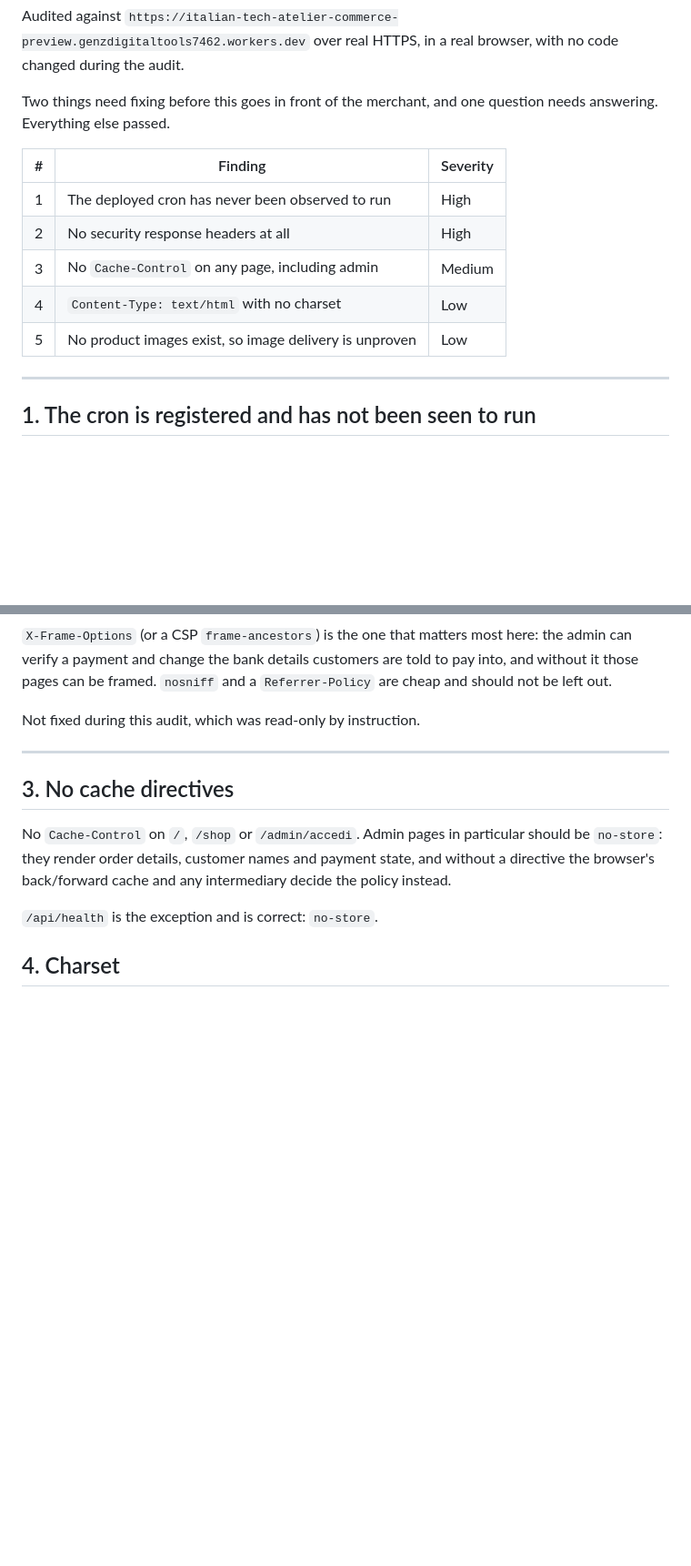
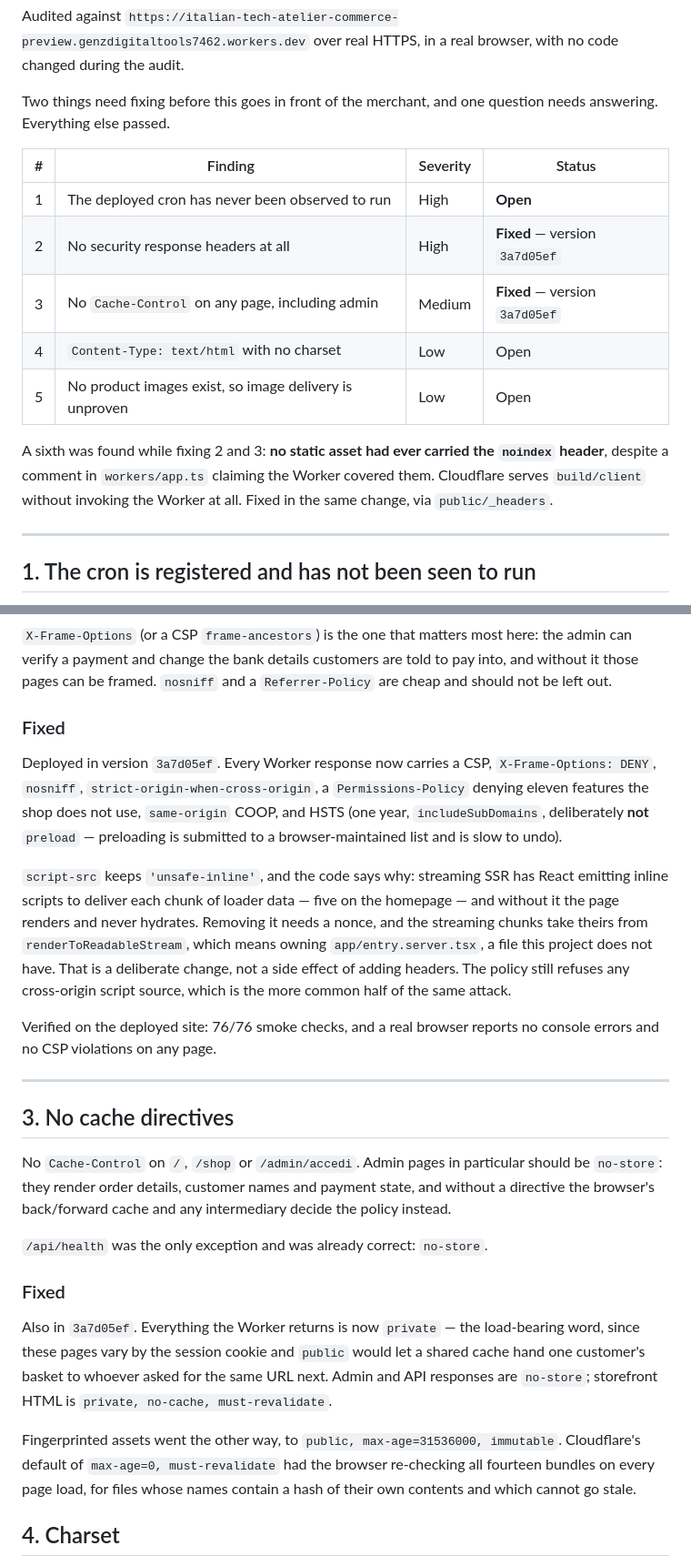
Before and after one commit to Toolstack7462/coversbymobilezamzam, a Markdown page: docs/cloudflare/preview-audit.md, 2 parts joined by grey strips. Shown at 91% size. GitHub-like rendering; blank space fills up the shorter version.

Commit message:
docs: record the header and cache fixes as deployed and verified
Findings 2 and 3 closed in version 3a7d05ef, plus a sixth found while
fixing them: no static asset had ever carried the noindex header the
Worker's comment claimed to provide, because Cloudflare serves
build/client without invoking the Worker.

Verified on the deployed site rather than asserted: 76/76 smoke checks,
and a real browser reporting no console errors and no CSP violations on
any page with the production policy.

Co-Authored-By: Claude Opus 5 (1M context) <noreply@anthropic.com>
Claude-Session: https://claude.ai/code/session_014BHDVMP8twuBYLhqSR1BLD

```diff
--- a/docs/cloudflare/preview-audit.md
+++ b/docs/cloudflare/preview-audit.md
@@ -9,13 +9,18 @@ over real HTTPS, in a real browser, with no code changed during the audit.
 Two things need fixing before this goes in front of the merchant, and one
 question needs answering. Everything else passed.
 
-| #   | Finding                                                | Severity |
-| --- | ------------------------------------------------------ | -------- |
-| 1   | The deployed cron has never been observed to run       | High     |
-| 2   | No security response headers at all                    | High     |
-| 3   | No `Cache-Control` on any page, including admin        | Medium   |
-| 4   | `Content-Type: text/html` with no charset              | Low      |
-| 5   | No product images exist, so image delivery is unproven | Low      |
+| #   | Finding                                                | Severity | Status                         |
+| --- | ------------------------------------------------------ | -------- | ------------------------------ |
+| 1   | The deployed cron has never been observed to run       | High     | **Open**                       |
+| 2   | No security response headers at all                    | High     | **Fixed** — version `3a7d05ef` |
+| 3   | No `Cache-Control` on any page, including admin        | Medium   | **Fixed** — version `3a7d05ef` |
+| 4   | `Content-Type: text/html` with no charset              | Low      | Open                           |
+| 5   | No product images exist, so image delivery is unproven | Low      | Open                           |
+
+A sixth was found while fixing 2 and 3: **no static asset had ever carried the
+`noindex` header**, despite a comment in `workers/app.ts` claiming the Worker
+covered them. Cloudflare serves `build/client` without invoking the Worker at
+all. Fixed in the same change, via `public/_headers`.
 
 ---
 
@@ -69,7 +74,26 @@ here: the admin can verify a payment and change the bank details customers are
 told to pay into, and without it those pages can be framed. `nosniff` and a
 `Referrer-Policy` are cheap and should not be left out.
 
-Not fixed during this audit, which was read-only by instruction.
+### Fixed
+
+Deployed in version `3a7d05ef`. Every Worker response now carries a CSP,
+`X-Frame-Options: DENY`, `nosniff`, `strict-origin-when-cross-origin`, a
+`Permissions-Policy` denying eleven features the shop does not use,
+`same-origin` COOP, and HSTS (one year, `includeSubDomains`, deliberately **not**
+`preload` — preloading is submitted to a browser-maintained list and is slow to
+undo).
+
+`script-src` keeps `'unsafe-inline'`, and the code says why: streaming SSR has
+React emitting inline scripts to deliver each chunk of loader data — five on the
+homepage — and without it the page renders and never hydrates. Removing it needs
+a nonce, and the streaming chunks take theirs from `renderToReadableStream`,
+which means owning `app/entry.server.tsx`, a file this project does not have.
+That is a deliberate change, not a side effect of adding headers. The policy
+still refuses any cross-origin script source, which is the more common half of
+the same attack.
+
+Verified on the deployed site: 76/76 smoke checks, and a real browser reports no
+console errors and no CSP violations on any page.
 
 ---
 
@@ -80,7 +104,20 @@ should be `no-store`: they render order details, customer names and payment
 state, and without a directive the browser's back/forward cache and any
 intermediary decide the policy instead.
 
-`/api/health` is the exception and is correct: `no-store`.
+`/api/health` was the only exception and was already correct: `no-store`.
+
+### Fixed
+
+Also in `3a7d05ef`. Everything the Worker returns is now `private` — the
+load-bearing word, since these pages vary by the session cookie and `public`
+would let a shared cache hand one customer's basket to whoever asked for the
+same URL next. Admin and API responses are `no-store`; storefront HTML is
+`private, no-cache, must-revalidate`.
+
+Fingerprinted assets went the other way, to `public, max-age=31536000,
+immutable`. Cloudflare's default of `max-age=0, must-revalidate` had the browser
+re-checking all fourteen bundles on every page load, for files whose names
+contain a hash of their own contents and which cannot go stale.
 
 ## 4. Charset
 
```
